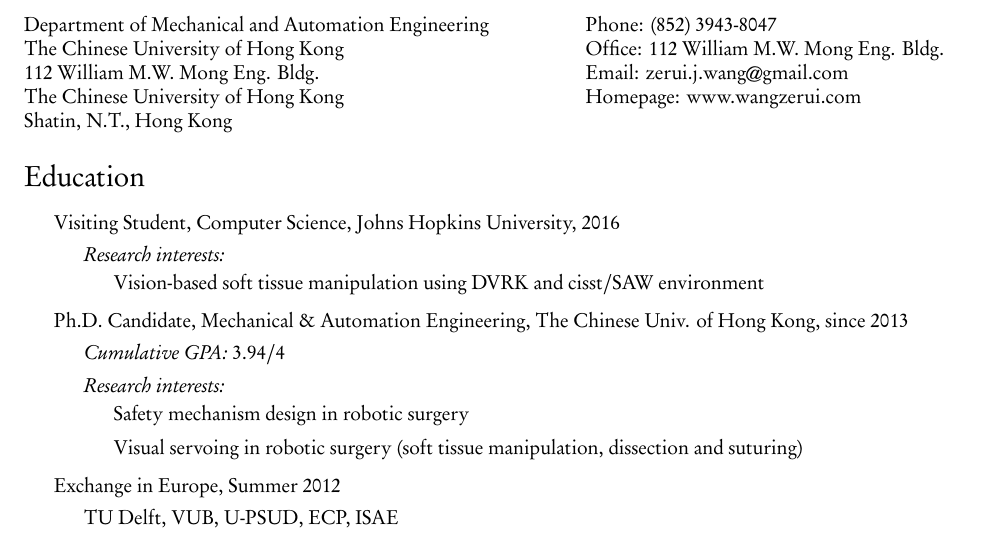
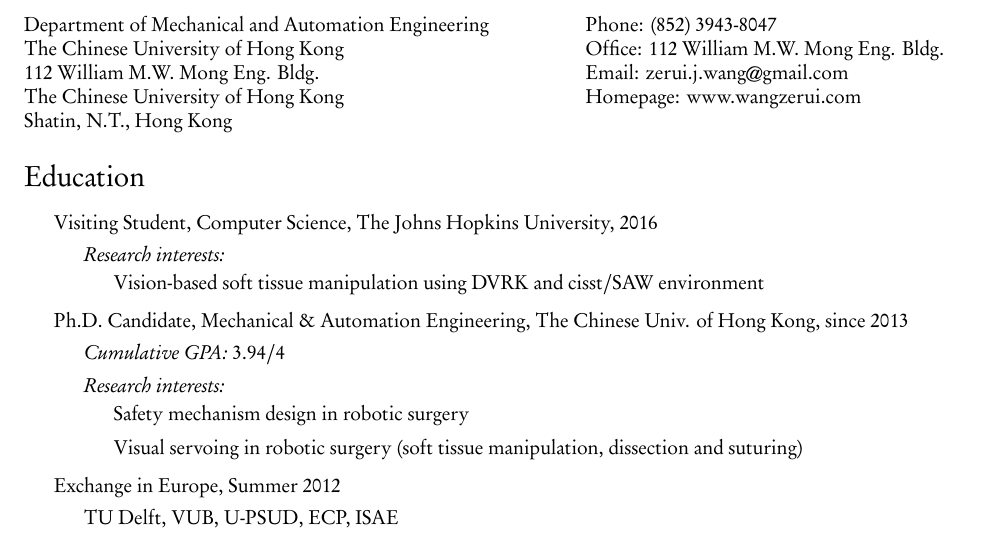
Before and after one commit to zrwang/zrwang.resume, a LaTeX CV (cv.tex): part of page 1 of 4, cut so that both start at the same text. The pictures show the PDF file cv.pdf that the author committed with the source.

Commit message:
revise name of JHU

```diff
--- a/cv.tex
+++ b/cv.tex
@@ -117,7 +117,7 @@
 \section*{Education}
 
 \begin{itemize}
-  \item Visiting Student, Computer Science, Johns Hopkins University, 2016
+  \item Visiting Student, Computer Science, The Johns Hopkins University, 2016
     \begin{itemize}
     \item \emph{Research interests:}
       \begin{itemize}
```
Also changed, not shown: cv.pdf, 1 other file.
